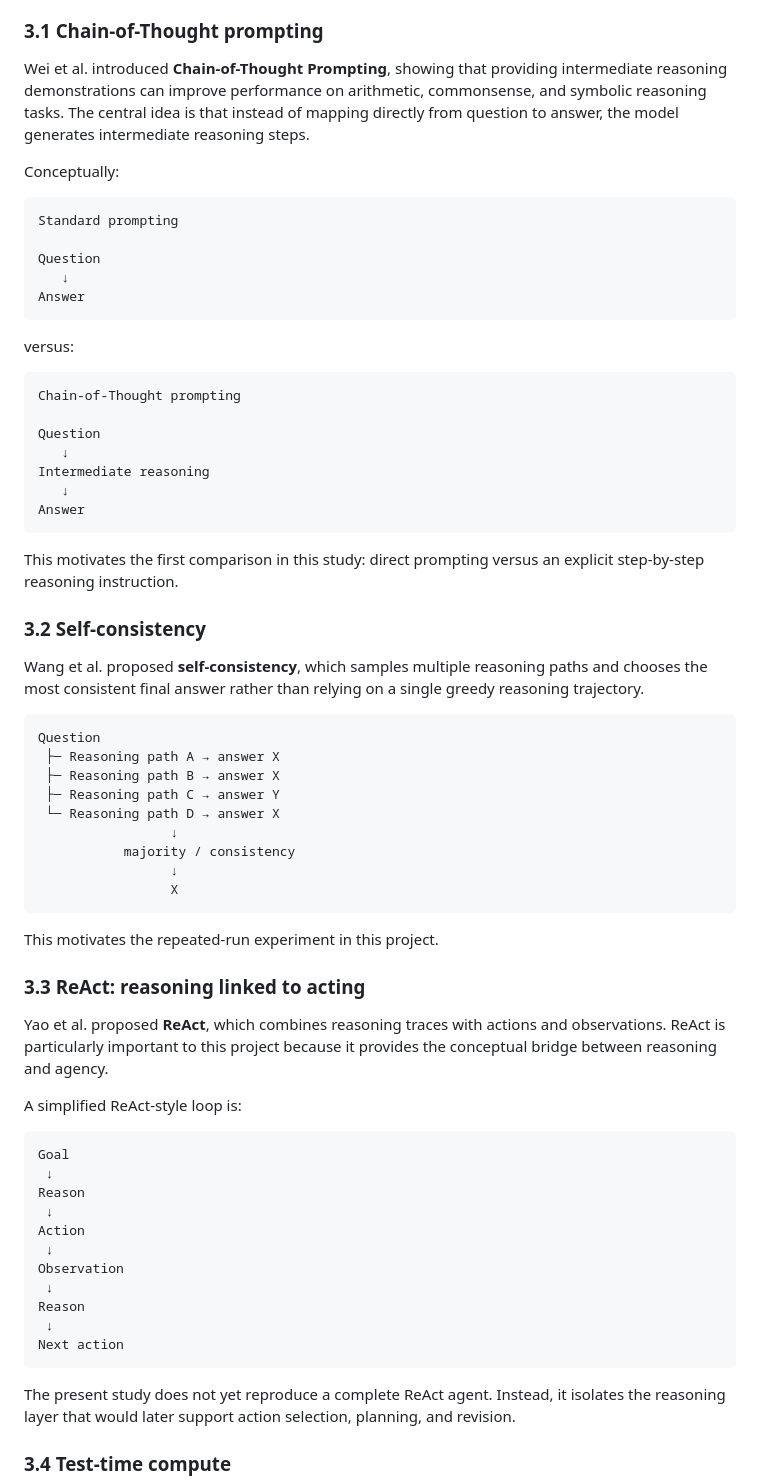
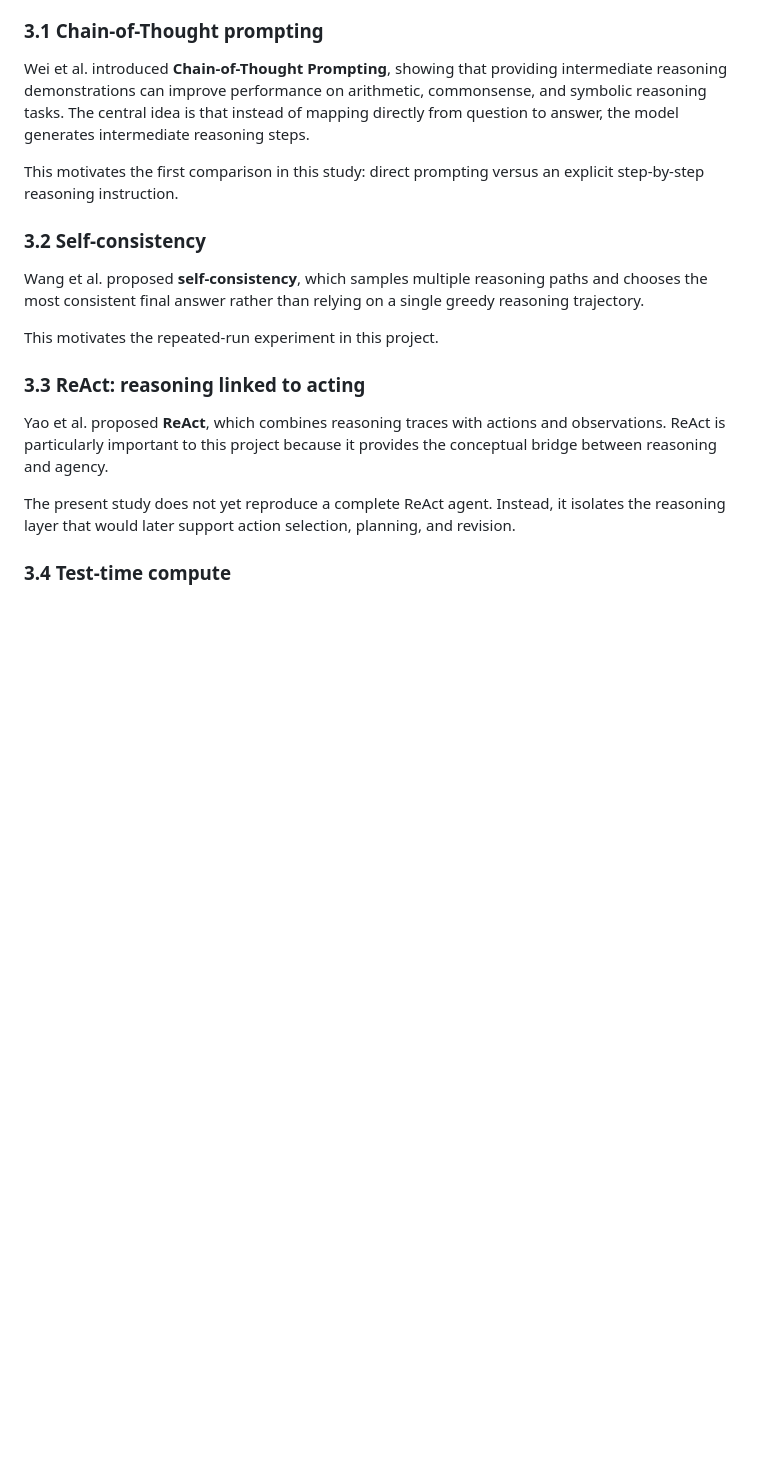
Before and after one commit to NingZhang-MMAI/AI_Agent_Test1, a Markdown page: research/reasoning_agent_study.md, the part around one of its changes. Drawn GitHub-style; blank space fills up the shorter version.

````diff
--- a/research/reasoning_agent_study.md
+++ b/research/reasoning_agent_study.md
@@ -93,67 +75,17 @@ Those capabilities are reserved for later phases.
 
 Wei et al. introduced **Chain-of-Thought Prompting**, showing that providing intermediate reasoning demonstrations can improve performance on arithmetic, commonsense, and symbolic reasoning tasks. The central idea is that instead of mapping directly from question to answer, the model generates intermediate reasoning steps.
 
-Conceptually:
-
-```text
-Standard prompting
-
-Question
-   ↓
-Answer
-```
-
-versus:
-
-```text
-Chain-of-Thought prompting
-
-Question
-   ↓
-Intermediate reasoning
-   ↓
-Answer
-```
-
 This motivates the first comparison in this study: direct prompting versus an explicit step-by-step reasoning instruction.
 
 ### 3.2 Self-consistency
 
 Wang et al. proposed **self-consistency**, which samples multiple reasoning paths and chooses the most consistent final answer rather than relying on a single greedy reasoning trajectory.
 
-```text
-Question
- ├─ Reasoning path A → answer X
- ├─ Reasoning path B → answer X
- ├─ Reasoning path C → answer Y
- └─ Reasoning path D → answer X
-                 ↓
-           majority / consistency
-                 ↓
-                 X
-```
-
 This motivates the repeated-run experiment in this project.
 
 ### 3.3 ReAct: reasoning linked to acting
 
 Yao et al. proposed **ReAct**, which combines reasoning traces with actions and observations. ReAct is particularly important to this project because it provides the conceptual bridge between reasoning and agency.
-
-A simplified ReAct-style loop is:
-
-```text
-Goal
- ↓
-Reason
- ↓
-Action
- ↓
-Observation
- ↓
-Reason
- ↓
-Next action
-```
 
 The present study does not yet reproduce a complete ReAct agent. Instead, it isolates the reasoning layer that would later support action selection, planning, and revision.
 
````
Also changed, not shown: other parts of research/reasoning_agent_study.md (+12 -181 lines).
